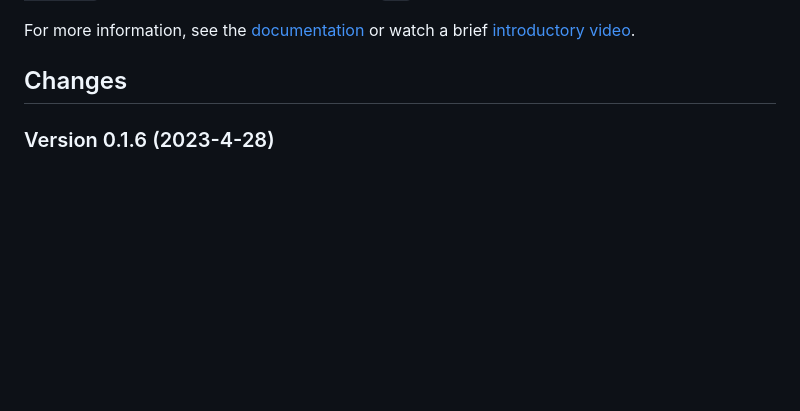
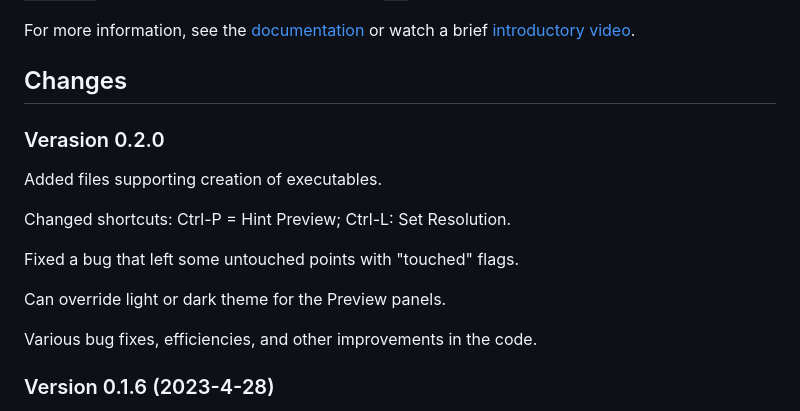
Before and after one commit to psb1558/ygt, a Markdown page: README.md, the part around the change. Rendered like a GitHub page; blank space fills up the shorter version.

```diff
--- a/README.md
+++ b/README.md
@@ -17,6 +17,18 @@ For the time being, Ygt must be launched from a command line. To install, make s
 For more information, see the [documentation](https://github.com/psb1558/ygt/tree/main/docs) or watch a brief [introductory video](https://psb1558.github.io/ygt/index.html).
 
 ## Changes
+
+### Verasion 0.2.0
+
+Added files supporting creation of executables.
+
+Changed shortcuts: Ctrl-P = Hint Preview; Ctrl-L: Set Resolution.
+
+Fixed a bug that left some untouched points with "touched" flags.
+
+Can override light or dark theme for the Preview panels.
+
+Various bug fixes, efficiencies, and other improvements in the code.
 
 ### Version 0.1.6 (2023-4-28)
 
```
